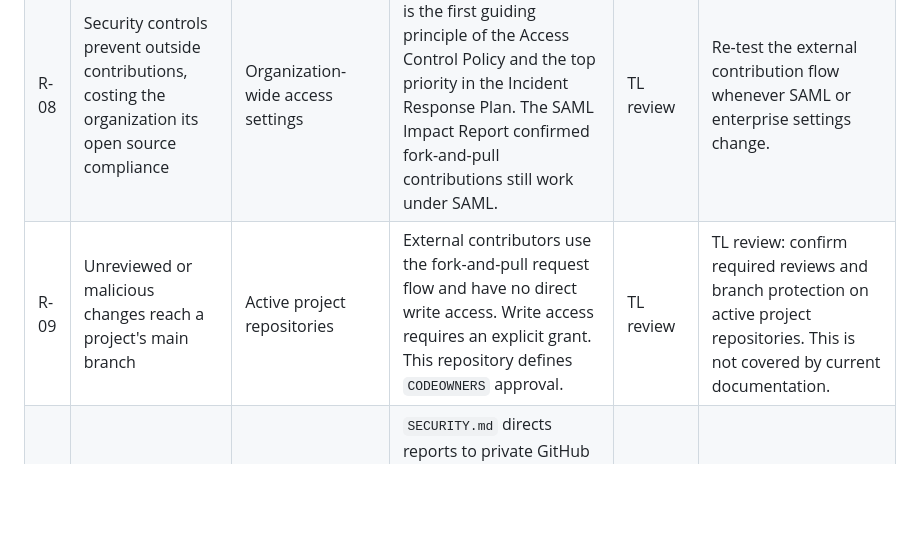
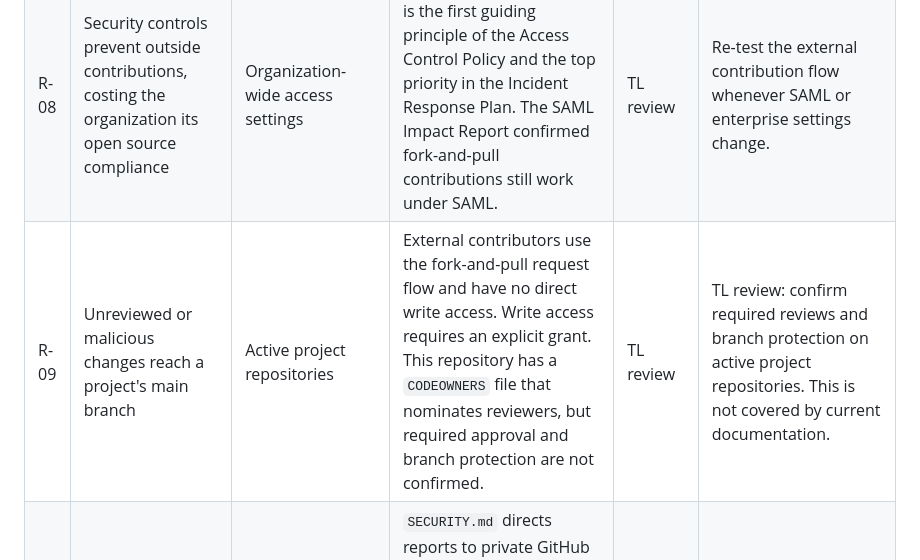
Before and after one commit to oss-slu/oss_cybersecurity, a Markdown page: docs/risk_assessment.md, the part around the change. GitHub-like rendering; blank space fills up the shorter version.

Commit message:
Revise risk assessment entries R-09 and others
Co-authored-by: Copilot Autofix powered by AI <175728472+Copilot@users.noreply.github.com>

```diff
--- a/docs/risk_assessment.md
+++ b/docs/risk_assessment.md
@@ -32,7 +32,7 @@ This register is public. Do not record details of specific unpatched vulnerabili
 | R-06 | Outside collaborators get repository access that is not covered by SSO | Repositories with outside collaborators | Only org owners and repository admins can add outside collaborators. The Access Control Policy's least-privilege principle applies. | TL review | Per the SAML Impact Report, outside collaborators are added per repository without the IdP, so Okta revocation does not remove them. TL review: decide whether outside collaborators are explicitly included in semester access reviews. |
 | R-07 | SAML or enterprise GitHub settings are misconfigured or changed without documentation | GitHub Enterprise and organization settings, SAML configuration | SAML configuration is a Tier 3 resource. Changes are made by the Security Team Lead in coordination with SLU ITS and must be documented. Undocumented org-wide changes count as deviations. | TL review | The Access Control Policy lists audit log review as a detection method. TL review: decide how often the audit log is reviewed and by whom. |
 | R-08 | Security controls prevent outside contributions, costing the organization its open source compliance | Organization-wide access settings | Open source compliance is the first guiding principle of the Access Control Policy and the top priority in the Incident Response Plan. The SAML Impact Report confirmed fork-and-pull contributions still work under SAML. | TL review | Re-test the external contribution flow whenever SAML or enterprise settings change. |
-| R-09 | Unreviewed or malicious changes reach a project's main branch | Active project repositories | External contributors use the fork-and-pull request flow and have no direct write access. Write access requires an explicit grant. This repository defines `CODEOWNERS` approval. | TL review | TL review: confirm required reviews and branch protection on active project repositories. This is not covered by current documentation. |
+| R-09 | Unreviewed or malicious changes reach a project's main branch | Active project repositories | External contributors use the fork-and-pull request flow and have no direct write access. Write access requires an explicit grant. This repository has a `CODEOWNERS` file that nominates reviewers, but required approval and branch protection are not confirmed. | TL review | TL review: confirm required reviews and branch protection on active project repositories. This is not covered by current documentation. |
 | R-10 | Vulnerability details are disclosed publicly before a fix is available | Vulnerability reporting process, team communication channels | `SECURITY.md` directs reports to private GitHub Security Advisories and asks reporters not to disclose publicly before a fix. Confidential discussion stays in the internal repository and internal Slack channel. Only the Security Team Lead communicates outward during an incident. | TL review | Advisories should be filed in this repository; reports filed elsewhere may be delayed. TL review: confirm every active project repository has a `SECURITY.md`. |
 | R-11 | The team responds slowly or inconsistently to a real incident | Incident response process | The Incident Response Plan defines roles, response times, escalation paths, pause conditions, and incident log fields. | TL review | Gaps: the SLU ITS points of contact are "to be filled in," the response phases list topics rather than concrete steps, and no location is named for the incident log. |
 | R-12 | Threat models are missing or out of date | Active projects, especially mission critical projects (e.g., GradEval360) | Projects in active development created threat models in a previous semester. The Access Control Policy and Incident Response Plan require a threat model for mission critical projects before external access is granted. | TL review | Reviewing project threat models is Iteration 2 roadmap work. TL review: confirm the current status of each project's threat model. |
```
